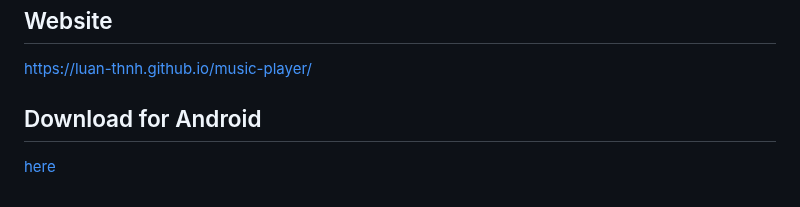
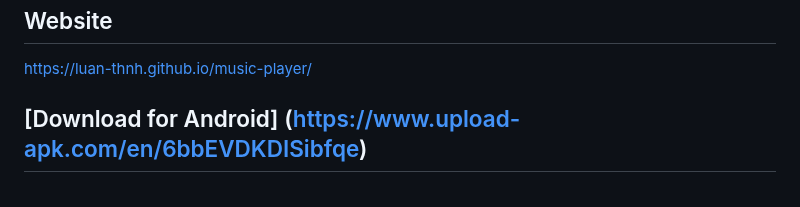
Before and after one commit to luan-thnh/music-player, a Markdown page: README.md, the part around the change. GitHub-like rendering.

```diff
--- a/README.md
+++ b/README.md
@@ -137,5 +137,4 @@ This project is licensed under the MIT License - see the [LICENSE](LICENSE) file
 
 https://luan-thnh.github.io/music-player/
 
-## Download for Android
-[here](https://www.upload-apk.com/en/6bbEVDKDISibfqe)
+## [Download for Android] (https://www.upload-apk.com/en/6bbEVDKDISibfqe)
```
